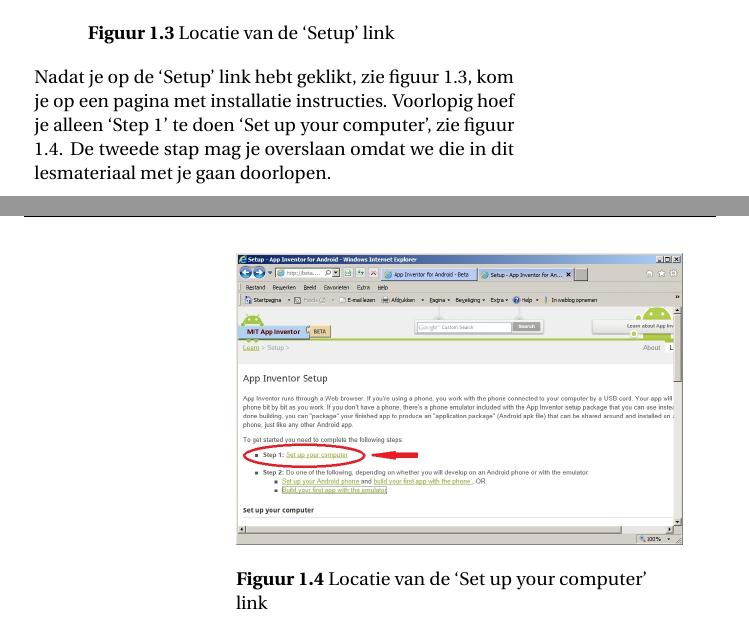
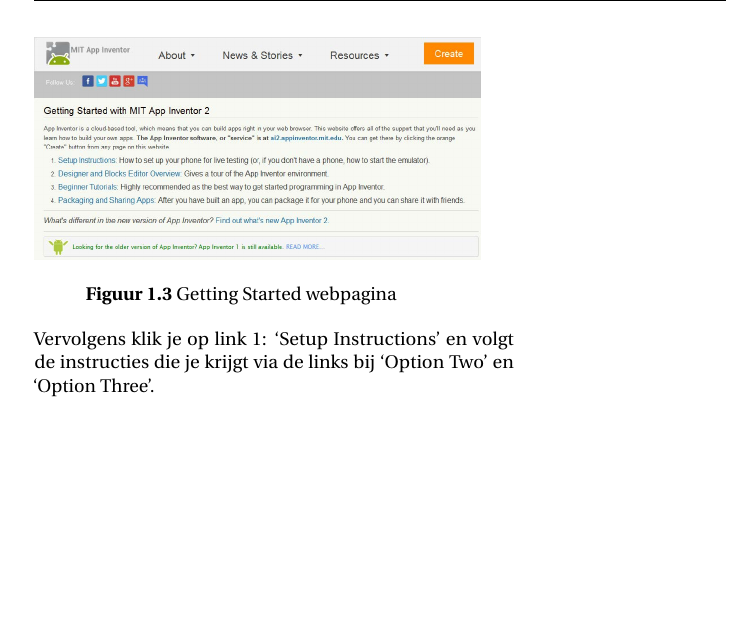
Before and after one commit to Edubits/AppInventor, a LaTeX book (android_apps_met_app_inventor.tex, which reads installatie.tex): two parts of pages 9 and 10 of 76 before the commit and part of page 9 of 76 after it, the two joined at a grey line, cut at the place of the change, the shorter picture padded with empty space. Compiled offline with pdfLaTeX.

Commit message:
updaten adhv Francois' doc

```diff
--- a/installatie.tex
+++ b/installatie.tex
@@ -16,8 +16,9 @@
 We moedigen je echter ook aan om op de andere links te klikken en even rond te neuzen wat je daar kunt vinden. Sommige links zijn handig als je later nog eens iets op wilt zoeken.
 
-\inlinefig{screenshots/setup}{Locatie van de `Setup' link}
+\inlinefig{screenshots/setup}{Getting Started webpagina}
 
-Nadat je op de `Setup' link hebt geklikt, zie figuur \ref{screenshots/setup}, kom je op een pagina met installatie instructies. Voorlopig hoef je alleen `Step 1' te doen `Set up your computer', zie figuur \ref{screenshots/setup_link}.
-De tweede stap mag je overslaan omdat we die in dit lesmateriaal met je gaan doorlopen.
+Vervolgens klik je op link 1: `Setup Instructions' en volgt de instructies die je krijgt via de links bij `Option Two' en `Option Three'.
+%Nadat je op de `Setup' link hebt geklikt, zie figuur \ref{screenshots/setup}, kom je op een pagina met installatie instructies. Voorlopig hoef je alleen `Step 1' te doen `Set up your computer', zie figuur \ref{screenshots/setup_link}.
+%De tweede stap mag je overslaan omdat we die in dit lesmateriaal met je gaan doorlopen.
 
-\inlinefig{screenshots/setup_link}{Locatie van de `Set up your computer' link}
+%\inlinefig{screenshots/setup_link}{Locatie van de `Set up your computer' link}
```
Also changed, not shown: screenshots/projects_learn.jpg, screenshots/setup.jpg, installatie.tex (10 more changed lines).
